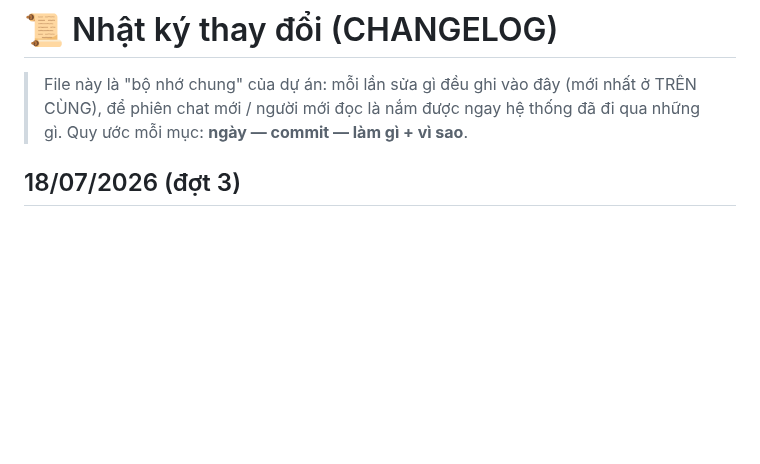
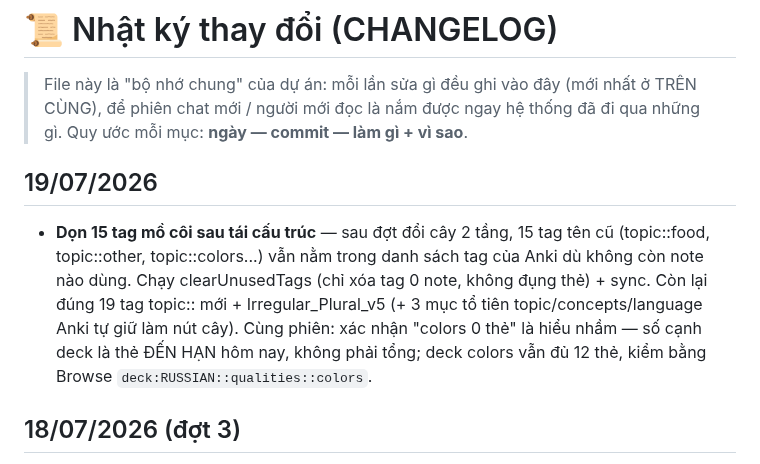
Before and after one commit to sakuralegend/ankiagent, a Markdown page: CHANGELOG.md, the part around the change. Drawn GitHub-style; blank space fills up the shorter version.

Commit message:
Don 15 tag mo coi sau tai cau truc cay 2 tang (clearUnusedTags)
Co-Authored-By: Claude Fable 5 <noreply@anthropic.com>

```diff
--- a/CHANGELOG.md
+++ b/CHANGELOG.md
@@ -3,6 +3,17 @@
 > File này là "bộ nhớ chung" của dự án: mỗi lần sửa gì đều ghi vào đây (mới nhất ở TRÊN CÙNG),
 > để phiên chat mới / người mới đọc là nắm được ngay hệ thống đã đi qua những gì.
 > Quy ước mỗi mục: **ngày — commit — làm gì + vì sao**.
+
+## 19/07/2026
+
+- **Dọn 15 tag mồ côi sau tái cấu trúc** — sau đợt đổi cây 2 tầng, 15 tag tên
+  cũ (topic::food, topic::other, topic::colors...) vẫn nằm trong danh sách tag
+  của Anki dù không còn note nào dùng. Chạy clearUnusedTags (chỉ xóa tag 0 note,
+  không đụng thẻ) + sync. Còn lại đúng 19 tag topic:: mới + Irregular_Plural_v5
+  (+ 3 mục tổ tiên topic/concepts/language Anki tự giữ làm nút cây). Cùng phiên:
+  xác nhận "colors 0 thẻ" là hiểu nhầm — số cạnh deck là thẻ ĐẾN HẠN hôm nay,
+  không phải tổng; deck colors vẫn đủ 12 thẻ, kiểm bằng Browse
+  `deck:RUSSIAN::qualities::colors`.
 
 ## 18/07/2026 (đợt 3)
 
```
